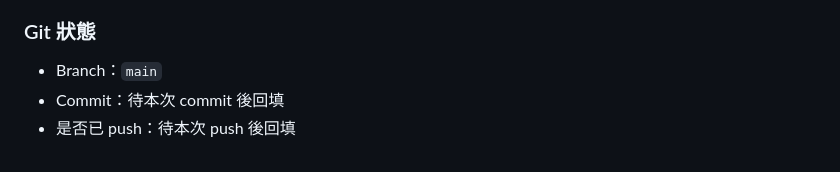
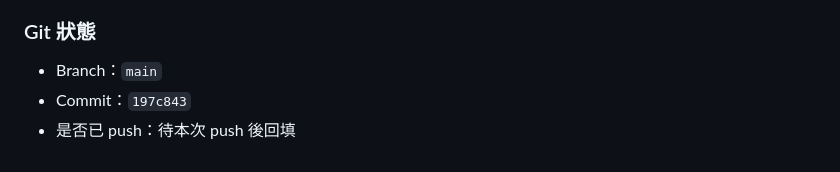
Before and after one commit to hs5743/english-word-king, a Markdown page: 工程師交接清單_2026-06-27.md, the part around the change. Rendered like a GitHub page.

Commit message:
docs: record classroom package handoff

```diff
--- a/工程師交接清單_2026-06-27.md
+++ b/工程師交接清單_2026-06-27.md
@@ -769,5 +769,5 @@ Supabase Project Ref：`tzvnyluqommusppbzyiy`
 ### Git 狀態
 
 - Branch：`main`
-- Commit：待本次 commit 後回填
+- Commit：`197c843`
 - 是否已 push：待本次 push 後回填
```
